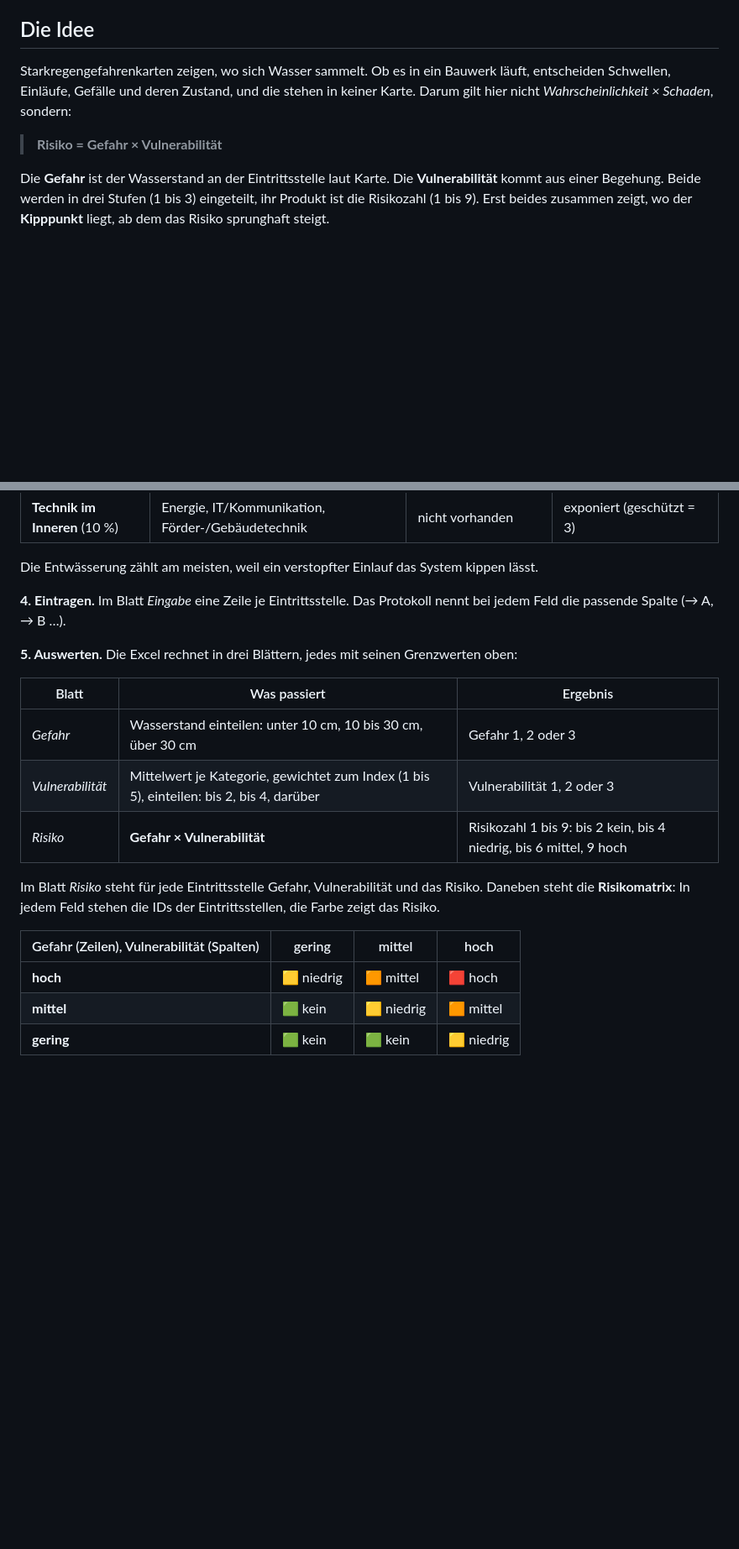
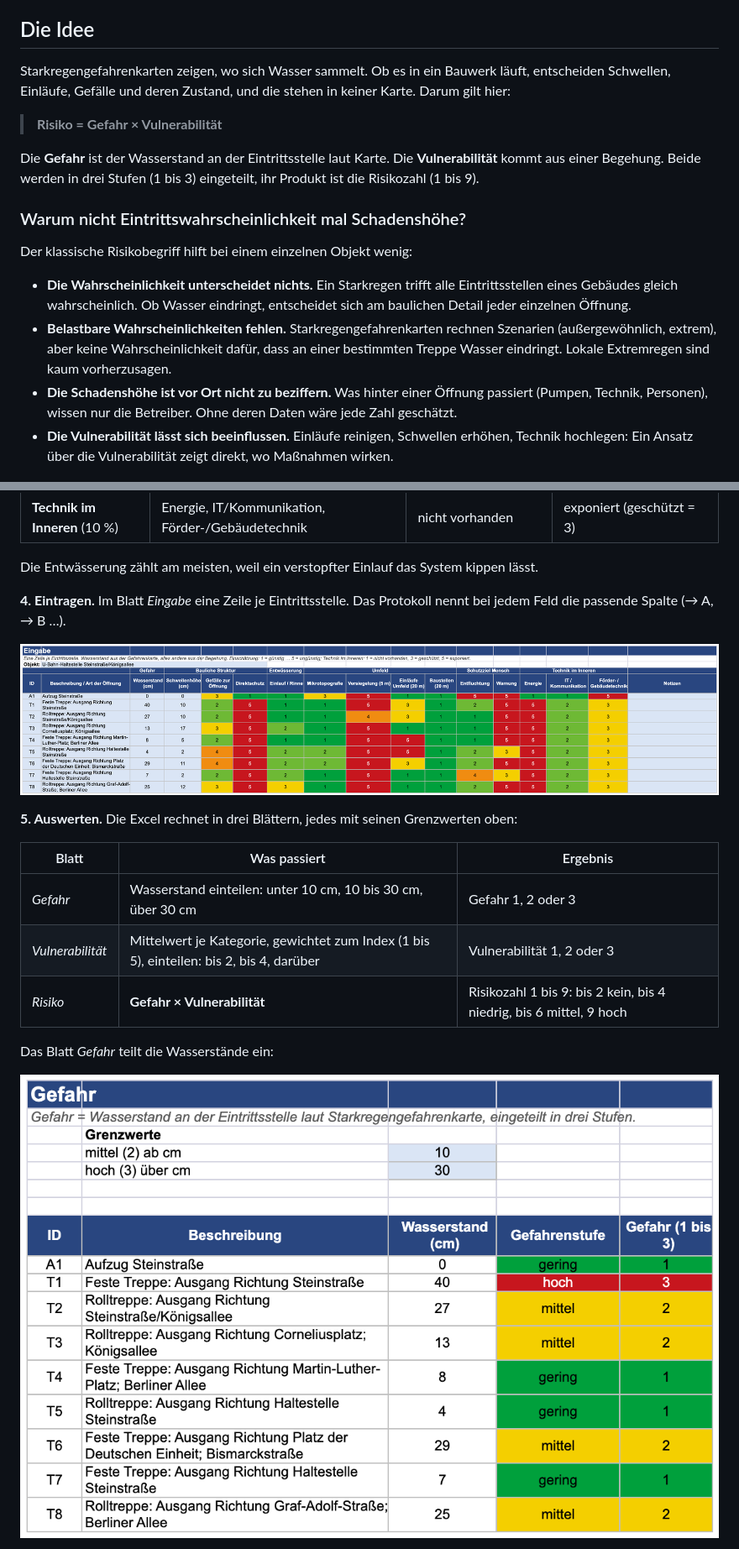
Before and after one commit to 2708Tom/Starkregen-Vor-Ort-Risikoanalyse, a Markdown page: README.md, 2 parts joined by grey strips. Shown at 84% size. GitHub-like rendering; pictures changed too: abbildungen/eingabe.png (added), abbildungen/gefahr.png (added); blank space fills up the shorter version.

Commit message:
DIN-EN-ISO-22324-Farben, neue Screenshots, Hausarbeit und Quellen
Co-Authored-By: Claude Opus 5.5 <noreply@anthropic.com>

```diff
--- a/README.md
+++ b/README.md
@@ -6,11 +6,20 @@ Geeignet für alles, wo Wasser von außen eindringen kann: Tiefgaragen, Unterfü
 
 ## Die Idee
 
-Starkregengefahrenkarten zeigen, wo sich Wasser sammelt. Ob es in ein Bauwerk läuft, entscheiden Schwellen, Einläufe, Gefälle und deren Zustand, und die stehen in keiner Karte. Darum gilt hier nicht *Wahrscheinlichkeit × Schaden*, sondern:
+Starkregengefahrenkarten zeigen, wo sich Wasser sammelt. Ob es in ein Bauwerk läuft, entscheiden Schwellen, Einläufe, Gefälle und deren Zustand, und die stehen in keiner Karte. Darum gilt hier:
 
 > **Risiko = Gefahr × Vulnerabilität**
 
-Die **Gefahr** ist der Wasserstand an der Eintrittsstelle laut Karte. Die **Vulnerabilität** kommt aus einer Begehung. Beide werden in drei Stufen (1 bis 3) eingeteilt, ihr Produkt ist die Risikozahl (1 bis 9). Erst beides zusammen zeigt, wo der **Kipppunkt** liegt, ab dem das Risiko sprunghaft steigt.
+Die **Gefahr** ist der Wasserstand an der Eintrittsstelle laut Karte. Die **Vulnerabilität** kommt aus einer Begehung. Beide werden in drei Stufen (1 bis 3) eingeteilt, ihr Produkt ist die Risikozahl (1 bis 9).
+
+### Warum nicht Eintrittswahrscheinlichkeit mal Schadenshöhe?
+
+Der klassische Risikobegriff hilft bei einem einzelnen Objekt wenig:
+
+- **Die Wahrscheinlichkeit unterscheidet nichts.** Ein Starkregen trifft alle Eintrittsstellen eines Gebäudes gleich wahrscheinlich. Ob Wasser eindringt, entscheidet sich am baulichen Detail jeder einzelnen Öffnung.
+- **Belastbare Wahrscheinlichkeiten fehlen.** Starkregengefahrenkarten rechnen Szenarien (außergewöhnlich, extrem), aber keine Wahrscheinlichkeit dafür, dass an einer bestimmten Treppe Wasser eindringt. Lokale Extremregen sind kaum vorherzusagen.
+- **Die Schadenshöhe ist vor Ort nicht zu beziffern.** Was hinter einer Öffnung passiert (Pumpen, Technik, Personen), wissen nur die Betreiber. Ohne deren Daten wäre jede Zahl geschätzt.
+- **Die Vulnerabilität lässt sich beeinflussen.** Einläufe reinigen, Schwellen erhöhen, Technik hochlegen: Ein Ansatz über die Vulnerabilität zeigt direkt, wo Maßnahmen wirken.
 
 ![Ablauf](abbildungen/forschungsdesign.png)
 
@@ -42,6 +51,8 @@ Die Entwässerung zählt am meisten, weil ein verstopfter Einlauf das System kip
 
 **4. Eintragen.** Im Blatt *Eingabe* eine Zeile je Eintrittsstelle. Das Protokoll nennt bei jedem Feld die passende Spalte (→ A, → B …).
 
+![Blatt Eingabe](abbildungen/eingabe.png)
+
 **5. Auswerten.** Die Excel rechnet in drei Blättern, jedes mit seinen Grenzwerten oben:
 
 | Blatt | Was passiert | Ergebnis |
@@ -50,11 +61,7 @@ Die Entwässerung zählt am meisten, weil ein verstopfter Einlauf das System kip
 | *Vulnerabilität* | Mittelwert je Kategorie, gewichtet zum Index (1 bis 5), einteilen: bis 2, bis 4, darüber | Vulnerabilität 1, 2 oder 3 |
 | *Risiko* | **Gefahr × Vulnerabilität** | Risikozahl 1 bis 9: bis 2 kein, bis 4 niedrig, bis 6 mittel, 9 hoch |
 
-Im Blatt *Risiko* steht für jede Eintrittsstelle Gefahr, Vulnerabilität und das Risiko. Daneben steht die **Risikomatrix**: In jedem Feld stehen die IDs der Eintrittsstellen, die Farbe zeigt das Risiko.
+Das Blatt *Gefahr* teilt die Wasserstände ein:
 
-| Gefahr (Zeilen), Vulnerabilität (Spalten) | gering | mittel | hoch |
-|---|---|---|---|
-| **hoch** | 🟨 niedrig | 🟧 mittel | 🟥 hoch |
-| **mittel** | 🟩 kein | 🟨 niedrig | 🟧 mittel |
-| **gering** | 🟩 kein | 🟩 kein | 🟨 niedrig |
+![Blatt Gefahr](abbildungen/gefahr.png)
 
```
Also changed, not shown: other parts of README.md (+24 -8 lines), abbildungen/risiko.png (added), abbildungen/vulnerabilitaet.png (added), 4 other files.
